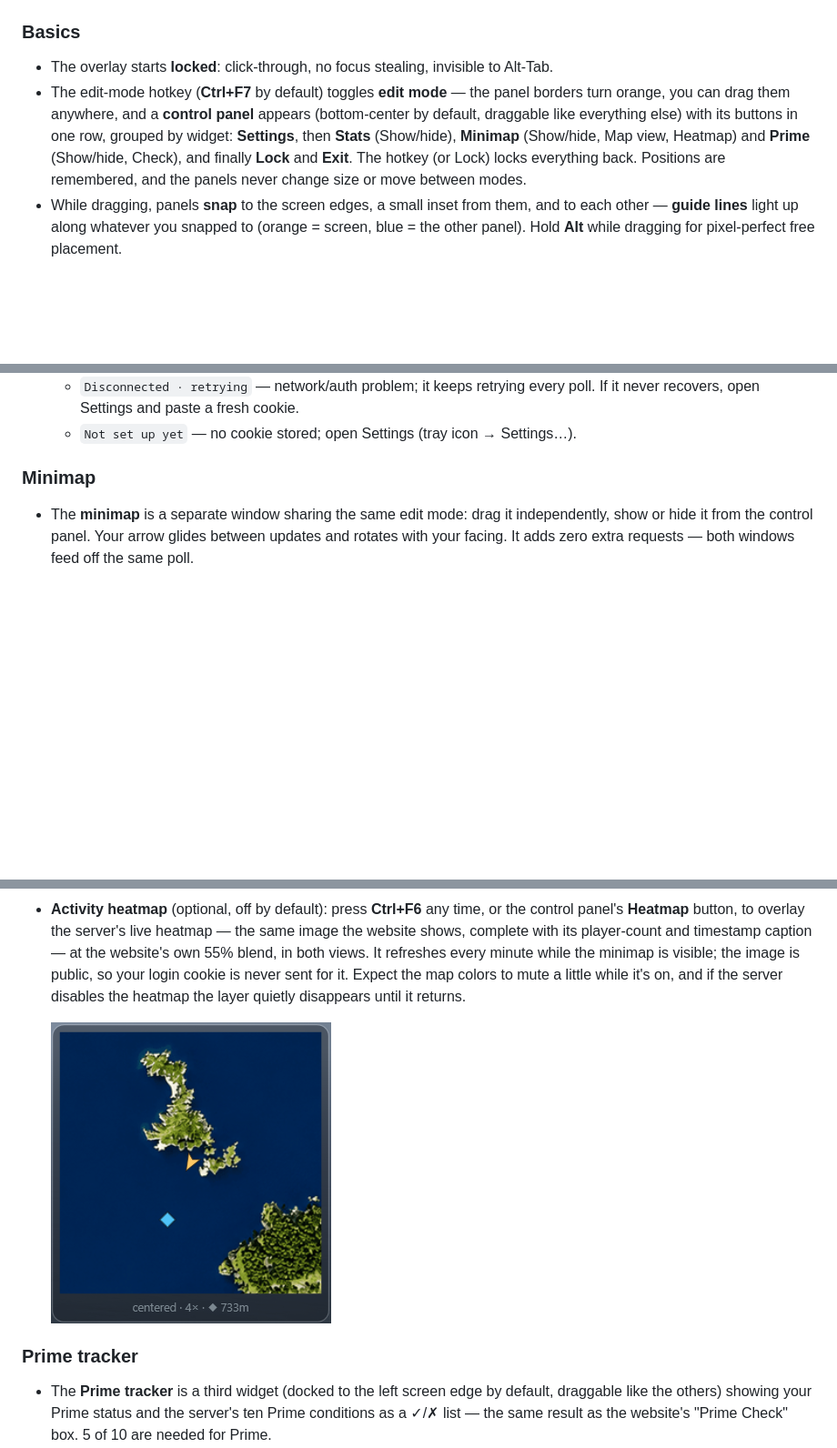
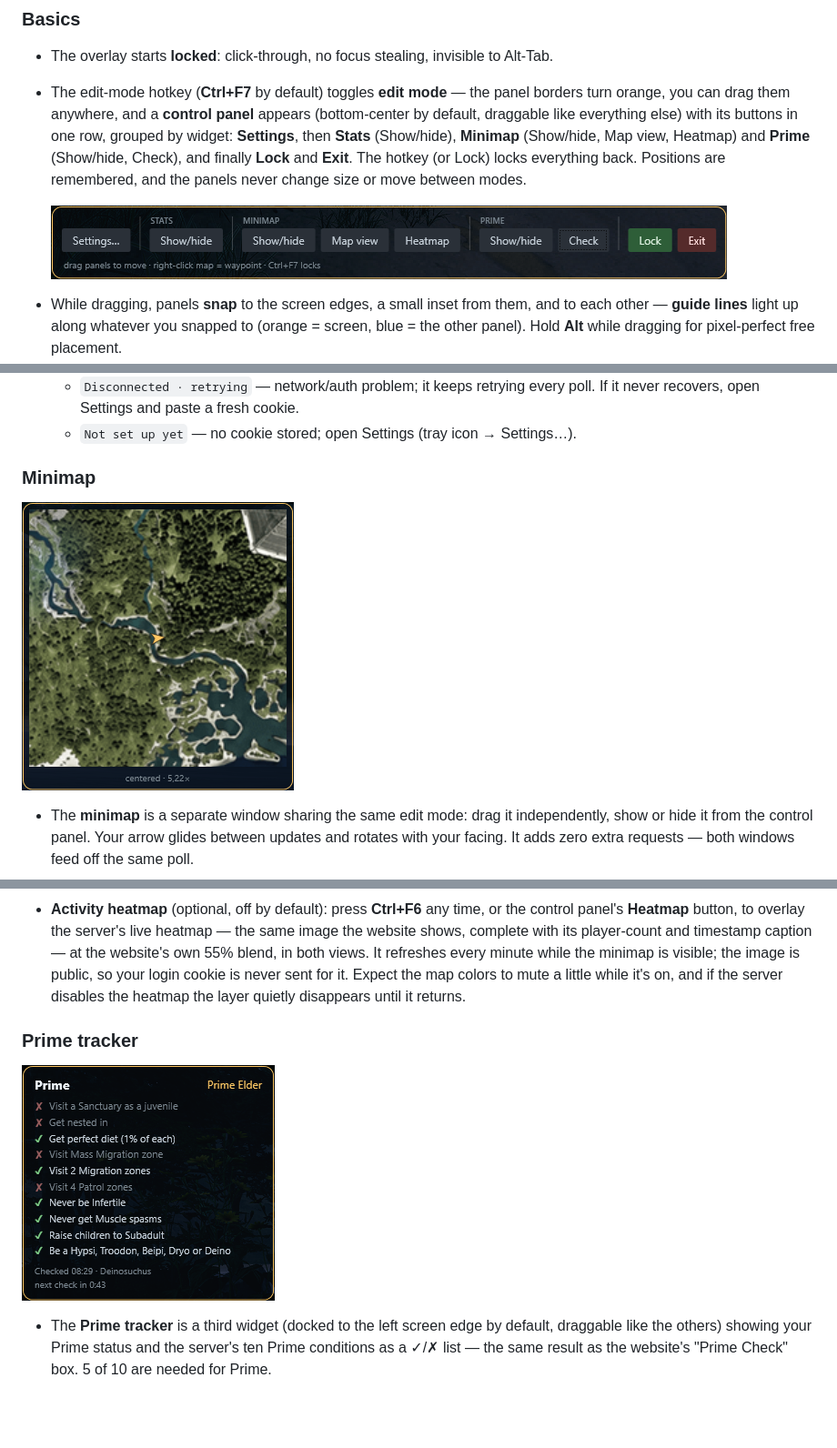
Before and after one commit to DavidKatona/PandoraOverlay, a Markdown page: README.md, 3 parts joined by grey strips. Shown at 91% size. GitHub-like rendering; pictures changed too: docs/control-panel.png (added), docs/minimap.png (added), docs/prime-tracker.png (added); blank space fills up the shorter version.

```diff
--- a/README.md
+++ b/README.md
@@ -64,6 +64,9 @@ The pasted cookie is encrypted with **Windows DPAPI** (scoped to your Windows us
 
 - The overlay starts **locked**: click-through, no focus stealing, invisible to Alt-Tab.
 - The edit-mode hotkey (**Ctrl+F7** by default) toggles **edit mode** — the panel borders turn orange, you can drag them anywhere, and a **control panel** appears (bottom-center by default, draggable like everything else) with its buttons in one row, grouped by widget: **Settings**, then **Stats** (Show/hide), **Minimap** (Show/hide, Map view, Heatmap) and **Prime** (Show/hide, Check), and finally **Lock** and **Exit**. The hotkey (or Lock) locks everything back. Positions are remembered, and the panels never change size or move between modes.
+
+  ![The edit-mode control panel: Settings, then the Stats, Minimap and Prime button groups under small captions, Lock and Exit, and the hint line underneath](docs/control-panel.png)
+
 - While dragging, panels **snap** to the screen edges, a small inset from them, and to each other — **guide lines** light up along whatever you snapped to (orange = screen, blue = the other panel). Hold **Alt** while dragging for pixel-perfect free placement.
 - You can't lose a panel off-screen: locking edit mode (or restarting the app) pulls every panel fully back into view — dragging itself stays free, so moving panels to another monitor still works.
 - **Ctrl+F4** hides/shows the whole overlay without quitting — for screenshots and cutscenes; polling continues, and the app always starts visible. **Ctrl+F5** flips the minimap view and **Ctrl+F6** flips the minimap's heatmap layer, both without entering edit mode. All four hotkeys are rebindable in Settings; the defaults deliberately avoid the game's F2 (recording) and F10 (hide HUD), and the quick toggles sit on the nearest keys.
@@ -90,14 +93,16 @@ The pasted cookie is encrypted with **Windows DPAPI** (scoped to your Windows us
 
 ### Minimap
 
+![The minimap in edit mode: the player-centered view of a river delta with the orange player arrow, and the footer showing "centered · 5,22×"](docs/minimap.png)
+
 - The **minimap** is a separate window sharing the same edit mode: drag it independently, show or hide it from the control panel. Your arrow glides between updates and rotates with your facing. It adds zero extra requests — both windows feed off the same poll.
 - Two views, toggled with the control panel's **Map view** button (or **Ctrl+F5** any time): the whole island (default), or **player-centered** (north-up, the map pans under a fixed arrow). In the centered view the mouse wheel zooms (1.25–6×) while in edit mode. Both the view and zoom are remembered (and also editable in Settings), and the footer under the map always shows the active view (and zoom).
 - Right-click the minimap in edit mode to drop a **waypoint** — the footer shows your distance to it, and in the centered view an off-screen marker sticks to the panel edge pointing the way. Right-click the marker to clear it; it survives restarts.
 - **Activity heatmap** (optional, off by default): press **Ctrl+F6** any time, or the control panel's **Heatmap** button, to overlay the server's live heatmap — the same image the website shows, complete with its player-count and timestamp caption — at the website's own 55% blend, in both views. It refreshes every minute while the minimap is visible; the image is public, so your login cookie is never sent for it. Expect the map colors to mute a little while it's on, and if the server disables the heatmap the layer quietly disappears until it returns.
 
-  ![The centered minimap view with the player arrow, a waypoint diamond, and the footer showing "centered · 4× · 733m"](docs/waypoint.png)
+### Prime tracker
 
-### Prime tracker
+![The Prime tracker: "Prime Elder" status, the ten conditions as a ✓/✗ list, and the footer showing "Checked 08:29 · Deinosuchus" with the "next check in 0:43" countdown](docs/prime-tracker.png)
 
 - The **Prime tracker** is a third widget (docked to the left screen edge by default, draggable like the others) showing your Prime status and the server's ten Prime conditions as a ✓/✗ list — the same result as the website's "Prime Check" box. 5 of 10 are needed for Prime.
 - It never checks by itself. Press **Check** in the control panel's Prime group, or **Check Prime status** in the tray menu (which works while locked, mid-game). The server enforces a cooldown between checks — 5 minutes normally, shorter with some supporter ranks — so after each check the overlay asks the server for *your* cooldown, counts it down in the widget, and remembers it across restarts. A click during the cooldown sends nothing. You need to be spawned in for a check to work.
```
Also changed, not shown: other parts of README.md (+2 -2 lines), docs/stats-panel.png, 1 other file.
